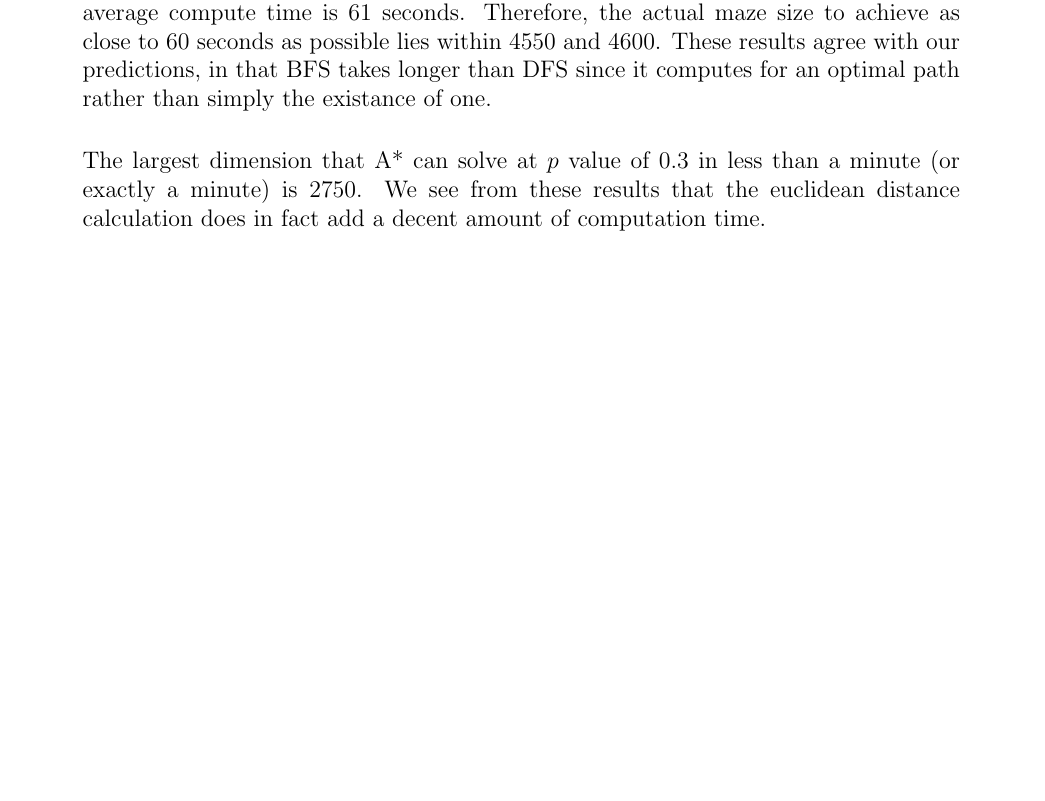
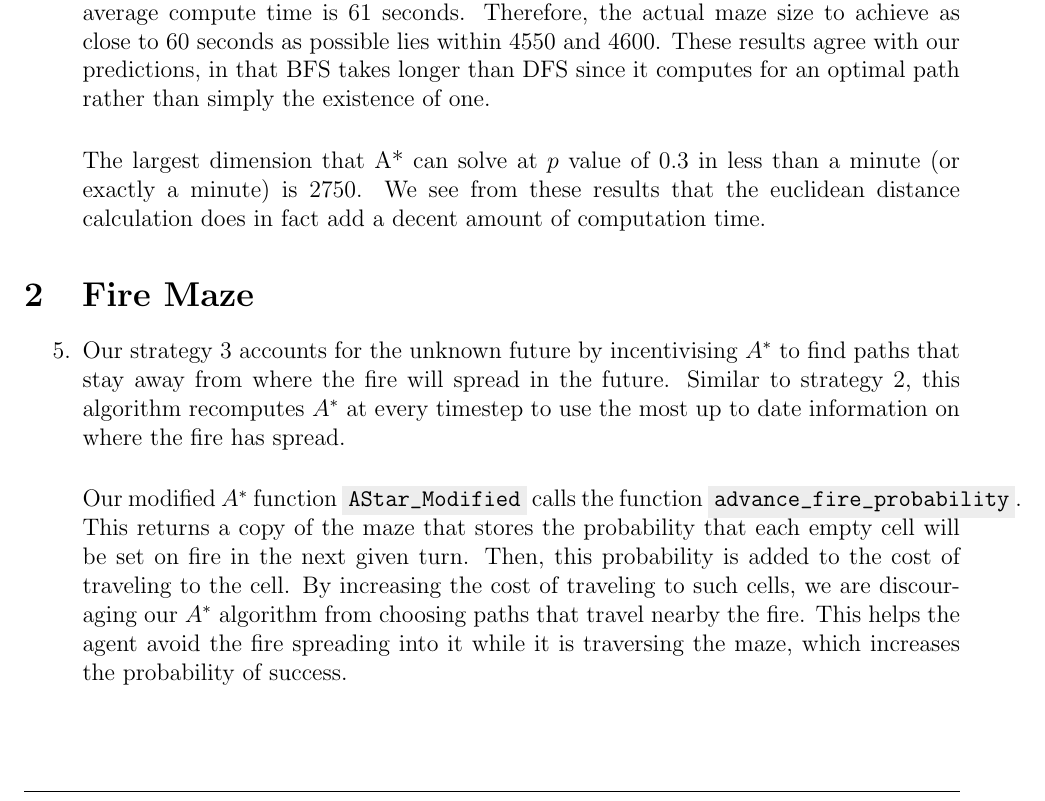
Before and after one commit to ethanfebs/FireMaze, a LaTeX document (pdf/project1.tex): part of page 4 of 4, cut so that both start at the same text. Compiled offline with pdfLaTeX.

Commit message:
question 5 pdf

```diff
--- a/pdf/project1.tex
+++ b/pdf/project1.tex
@@ -147,11 +147,20 @@
         The largest dimension that DFS can solve at a $p$ value of 0.3 in less than a minute (specifically 59 seconds) is $7,500$. The DFS function uses a replicated version of the maze as a visited matrix, allowing us to access and change visited values in constant time. The downside of this, however, is that we must perform a value by value copy, which is inefficient if we only explore a small amount of squares (e.g. if the starting square is surrounded by obstacles, the DFS function still creates the visited matrix).
 
         \vspace{4mm}
-        The largest dimension that BFS can solve at $p$ value of 0.3 in less than a minute (specifically 55 seconds) is $4550$. However, when we have a maze size of $4600$, the average compute time is 61 seconds. Therefore, the actual maze size to achieve as close to 60 seconds as possible lies within $4550$ and $4600$. These results agree with our predictions, in that BFS takes longer than DFS since it computes for an optimal path rather than simply the existance of one.
+        The largest dimension that BFS can solve at $p$ value of 0.3 in less than a minute (specifically 55 seconds) is $4550$. However, when we have a maze size of $4600$, the average compute time is 61 seconds. Therefore, the actual maze size to achieve as close to 60 seconds as possible lies within $4550$ and $4600$. These results agree with our predictions, in that BFS takes longer than DFS since it computes for an optimal path rather than simply the existence of one.
 
         \vspace{4mm}
         The largest dimension that A* can solve at $p$ value of 0.3 in less than a minute (or exactly a minute) is $2750$. We see from these results that the euclidean distance calculation does in fact add a decent amount of computation time.
 
+\end{enumerate}
+
+\section{Fire Maze}
+\begin{enumerate}
+    \setcounter{enumi}{4}
+    \item Our strategy 3 accounts for the unknown future by incentivising $A^*$ to find paths that stay away from where the fire will spread in the future. Similar to strategy 2, this algorithm recomputes $A^*$ at every timestep to use the most up to date information on where the fire has spread.
+
+    \vspace{4mm}
+    Our modified $A^*$ function \cverb|AStar_Modified| calls the function \cverb|advance_fire_probability|. This returns a copy of the maze that stores the probability that each empty cell will be set on fire in the next given turn. Then, this probability is added to the cost of traveling to the cell. By increasing the cost of traveling to such cells, we are discouraging our $A^*$ algorithm from choosing paths that travel nearby the fire. This helps the agent avoid the fire spreading into it while it is traversing the maze, which increases the probability of success.
 \end{enumerate}
 
 % --------------------------------------------------------------
```
Also changed, not shown: 4 other files.
